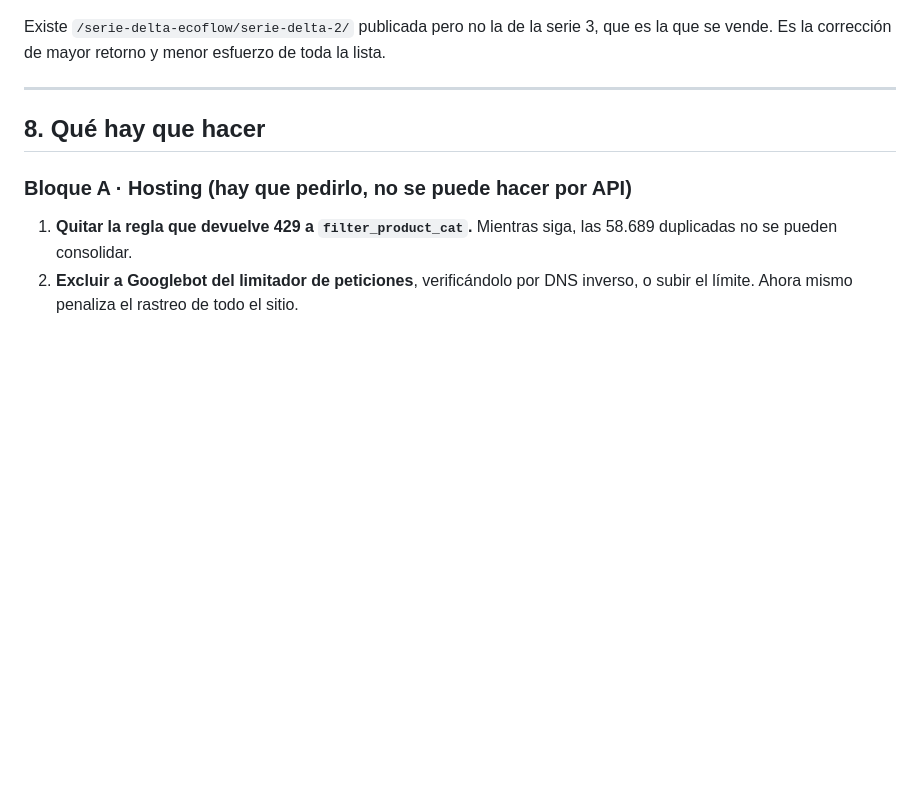
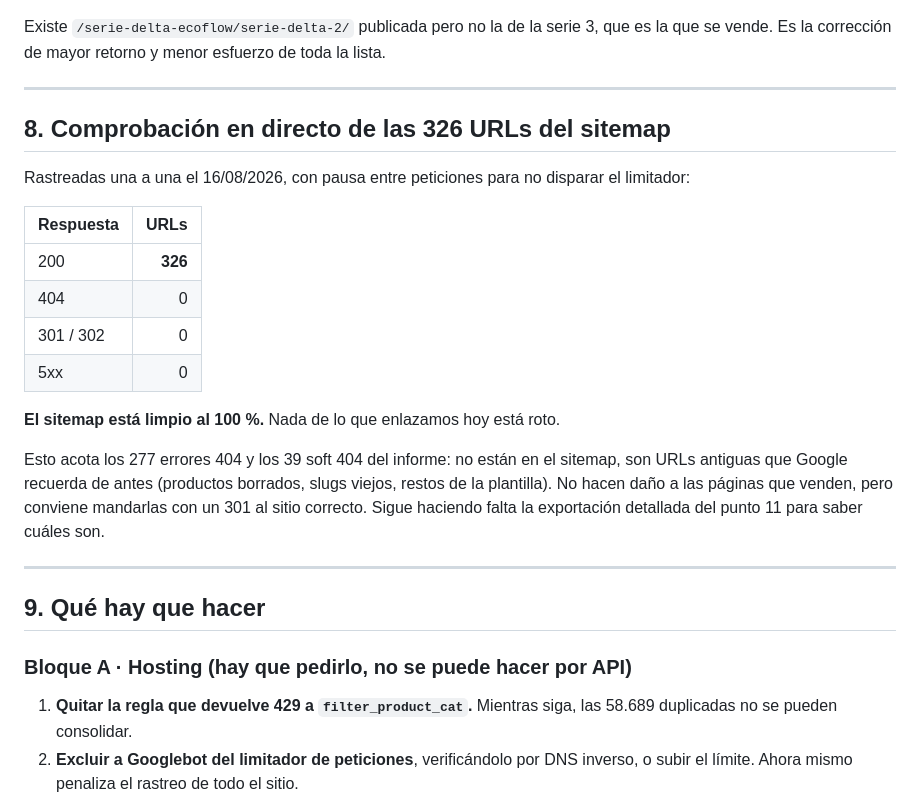
Before and after one commit to casero8/bot-ventasnumerouno, a Markdown page: seo-blog/auditoria-indexacion-2026-08.md, the part around the change. Drawn GitHub-style; blank space fills up the shorter version.

Commit message:
Auditoria: anadir el rastreo completo de las 326 URLs del sitemap
Las 326 responden 200: ni un 404, ni una redireccion, ni un 5xx. Eso situa
los 277 errores 404 y los 39 soft 404 fuera del sitemap, en URLs antiguas
que Google recuerda de antes.

Co-Authored-By: Claude Opus 5 <noreply@anthropic.com>
Claude-Session: https://claude.ai/code/session_01BTw2xPihCfkYv95jsCu6VX

```diff
--- a/seo-blog/auditoria-indexacion-2026-08.md
+++ b/seo-blog/auditoria-indexacion-2026-08.md
@@ -150,7 +150,30 @@ esfuerzo de toda la lista.
 
 ---
 
-## 8. Qué hay que hacer
+## 8. Comprobación en directo de las 326 URLs del sitemap
+
+Rastreadas una a una el 16/08/2026, con pausa entre peticiones para no
+disparar el limitador:
+
+| Respuesta | URLs |
+|---|---:|
+| 200 | **326** |
+| 404 | 0 |
+| 301 / 302 | 0 |
+| 5xx | 0 |
+
+**El sitemap está limpio al 100 %.** Nada de lo que enlazamos hoy está roto.
+
+Esto acota los 277 errores 404 y los 39 soft 404 del informe: no están en
+el sitemap, son URLs antiguas que Google recuerda de antes (productos
+borrados, slugs viejos, restos de la plantilla). No hacen daño a las
+páginas que venden, pero conviene mandarlas con un 301 al sitio correcto.
+Sigue haciendo falta la exportación detallada del punto 11 para saber
+cuáles son.
+
+---
+
+## 9. Qué hay que hacer
 
 ### Bloque A · Hosting (hay que pedirlo, no se puede hacer por API)
 
```
